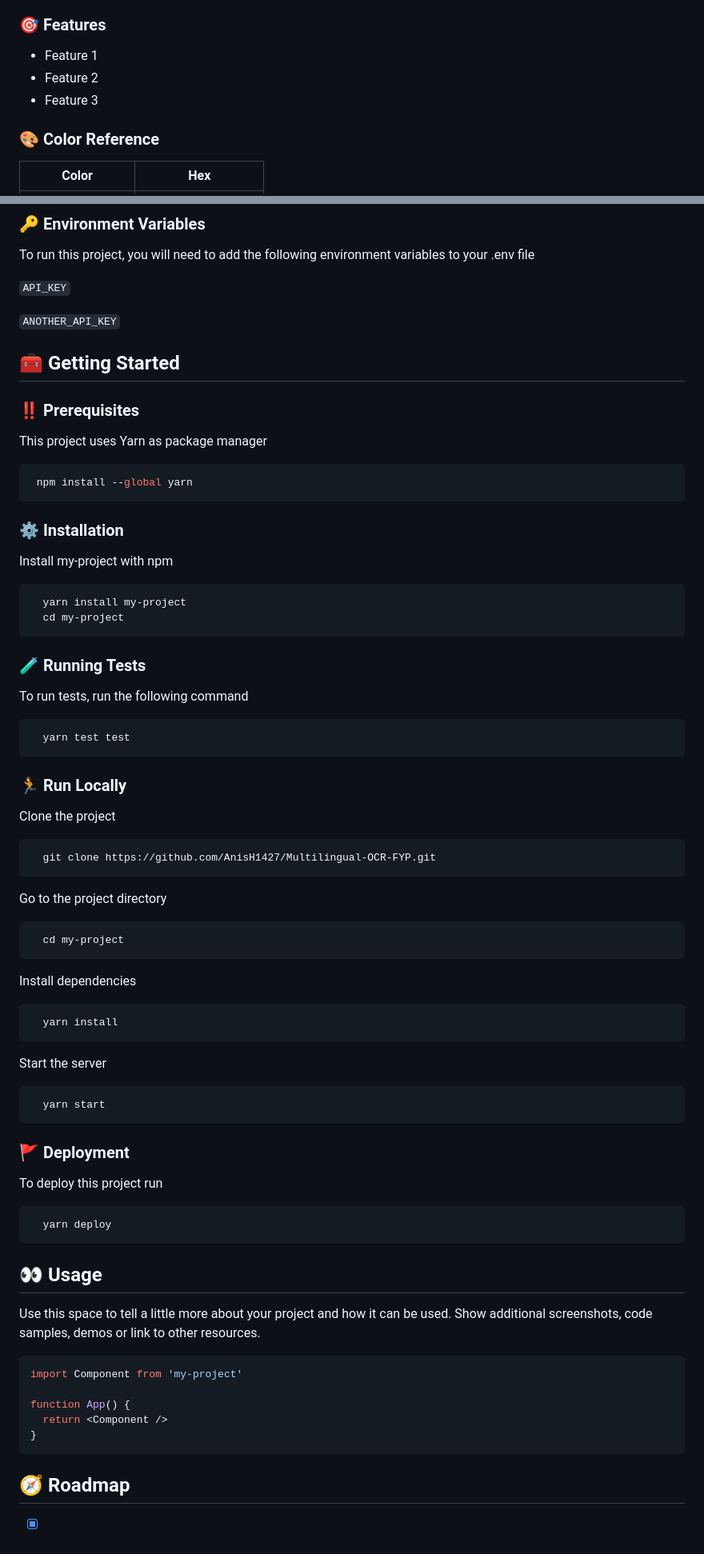
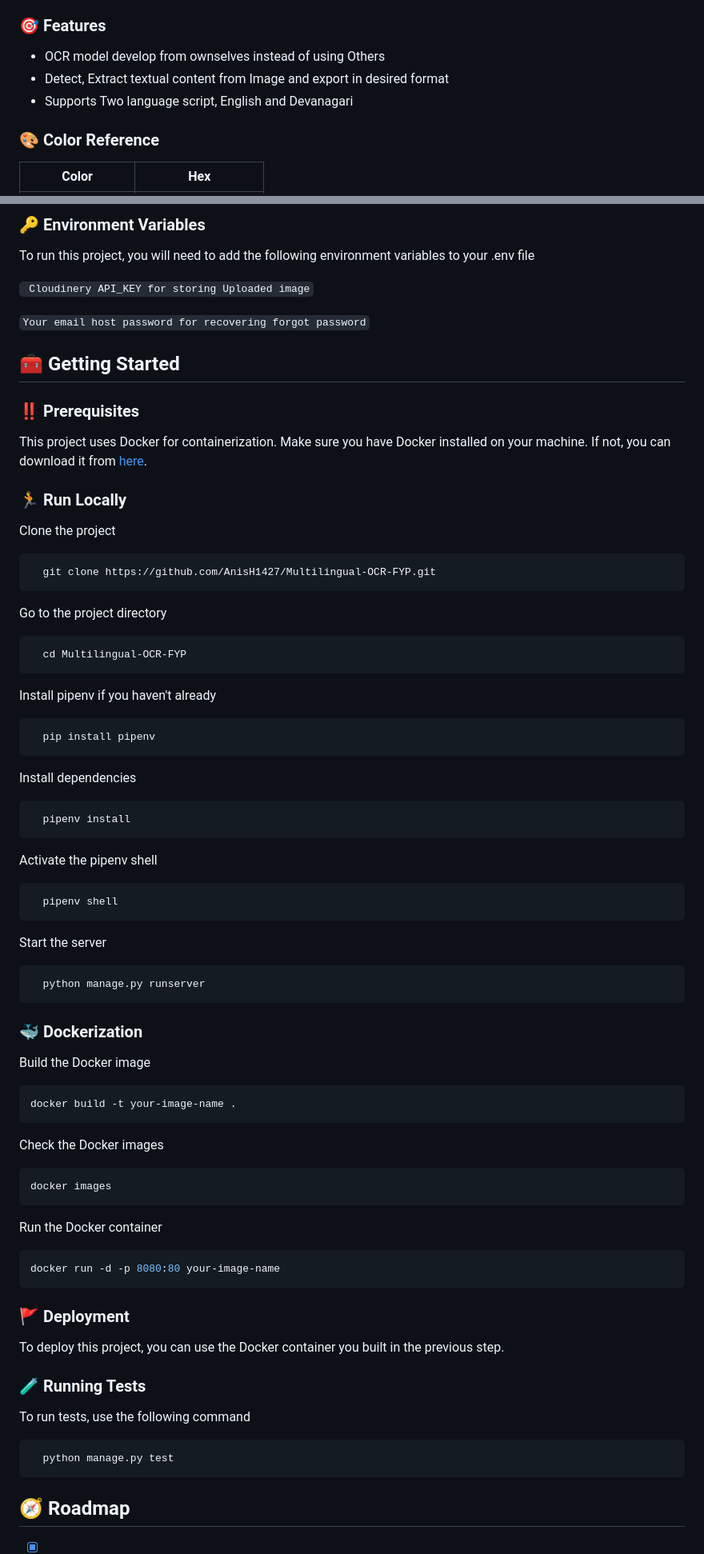
Before and after one commit to AnisH1427/Multilingual-OCR-FYP, a Markdown page: README.md, 2 parts joined by grey strips. Shown at 80% size. Rendered like a GitHub page.

````diff
--- a/README.md
+++ b/README.md
@@ -144,9 +150,9 @@
 <!-- Features -->
 ### :dart: Features
 
-- Feature 1
-- Feature 2
-- Feature 3
+- OCR model develop from ownselves instead of using Others
+- Detect, Extract textual content from Image and export in desired format
+- Supports Two language script, English and Devanagari
 
 <!-- Color Reference -->
 ### :art: Color Reference
@@ -164,40 +170,17 @@
 
 To run this project, you will need to add the following environment variables to your .env file
 
-`API_KEY`
+` Cloudinery API_KEY for storing Uploaded image`
 
-`ANOTHER_API_KEY`
+`Your email host password for recovering forgot password`
 
 <!-- Getting Started -->
-## 	:toolbox: Getting Started
+## :toolbox: Getting Started
 
 <!-- Prerequisites -->
 ### :bangbang: Prerequisites
 
-This project uses Yarn as package manager
-
-```bash
- npm install --global yarn
-```
-
-<!-- Installation -->
-### :gear: Installation
-
-Install my-project with npm
-
-```bash
-  yarn install my-project
-  cd my-project
-```
-
-<!-- Running Tests -->
-### :test_tube: Running Tests
-
-To run tests, run the following command
-
-```bash
-  yarn test test
-```
+This project uses Docker for containerization. Make sure you have Docker installed on your machine. If not, you can download it from [here](https://www.docker.com/products/docker-desktop).
 
 <!-- Run Locally -->
 ### :running: Run Locally
@@ -211,44 +194,66 @@ Clone the project
 Go to the project directory
 
 ```bash
-  cd my-project
+  cd Multilingual-OCR-FYP
+```
+
+Install pipenv if you haven't already
+
+```bash
+  pip install pipenv
 ```
 
 Install dependencies
 
 ```bash
-  yarn install
+  pipenv install
+```
+
+Activate the pipenv shell
+
+```bash
+  pipenv shell
 ```
 
 Start the server
 
 ```bash
-  yarn start
+  python manage.py runserver
 ```
 
+<!-- Dockerization -->
+### :whale: Dockerization
+
+Build the Docker image
+
+```bash
+docker build -t your-image-name .
+```
+
+Check the Docker images
+
+```bash
+docker images
+```
+
+Run the Docker container
+
+```bash
+docker run -d -p 8080:80 your-image-name
+```
 
 <!-- Deployment -->
 ### :triangular_flag_on_post: Deployment
 
-To deploy this project run
+To deploy this project, you can use the Docker container you built in the previous step.
+
+<!-- Running Tests -->
+### :test_tube: Running Tests
+
+To run tests, use the following command
 
 ```bash
-  yarn deploy
-```
-
-
-<!-- Usage -->
-## :eyes: Usage
-
-Use this space to tell a little more about your project and how it can be used. Show additional screenshots, code samples, demos or link to other resources.
-
-
-```javascript
-import Component from 'my-project'
-
-function App() {
-  return <Component />
-}
+  python manage.py test
 ```
 
 <!-- Roadmap -->
````
Also changed, not shown: other parts of README.md (+52 -39 lines).
